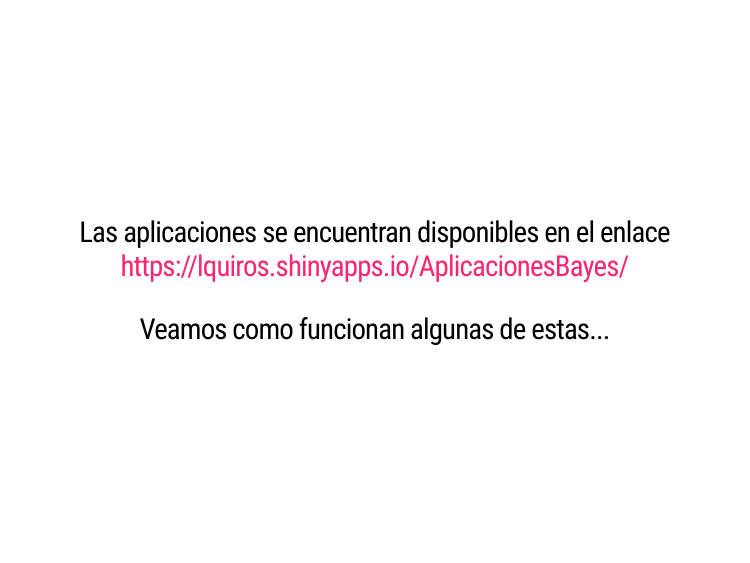
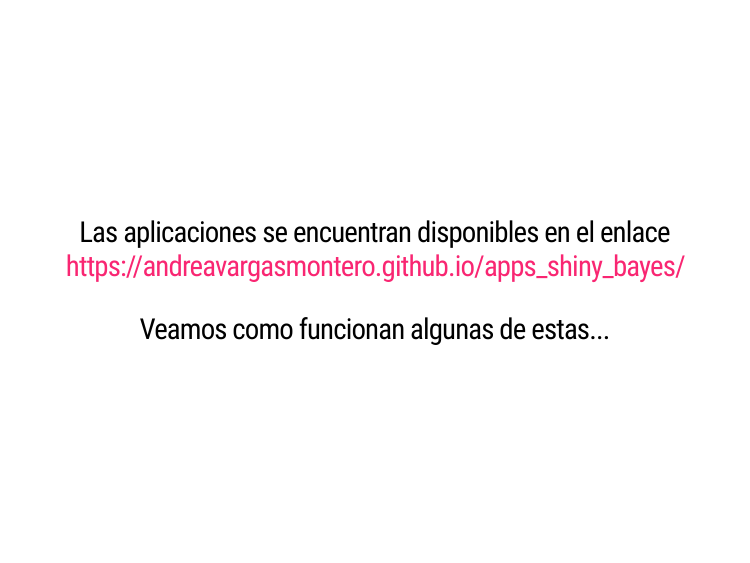
Before and after one commit to malfaro2/SIME_jornadas, an R Markdown document (presentacion-sime.Rmd): page 13 of 17. Rendered offline with R 4.5, knitr and Pandoc, with nearby package versions; the slides are laid out offline by our stand-in for remark.js, each with all of its steps uncovered, in fonts that may differ from those the slides ask for, and without slide numbers, shadows or browser add-ons.

Commit message:
cambio de link

```diff
--- a/presentacion-sime.Rmd
+++ b/presentacion-sime.Rmd
@@ -165,7 +165,7 @@
 ---
 class: center, middle
 
-### Las aplicaciones se encuentran disponibles en el enlace https://lquiros.shinyapps.io/AplicacionesBayes/
+### Las aplicaciones se encuentran disponibles en el enlace https://andreavargasmontero.github.io/apps_shiny_bayes/
 
 ### Veamos como funcionan algunas de estas...
 
```
